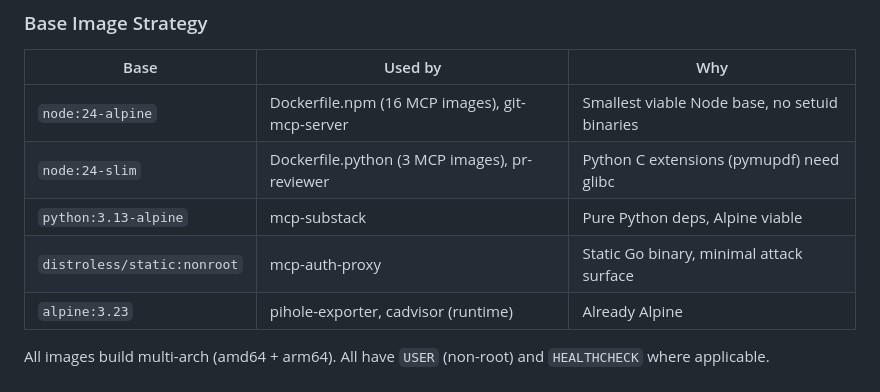
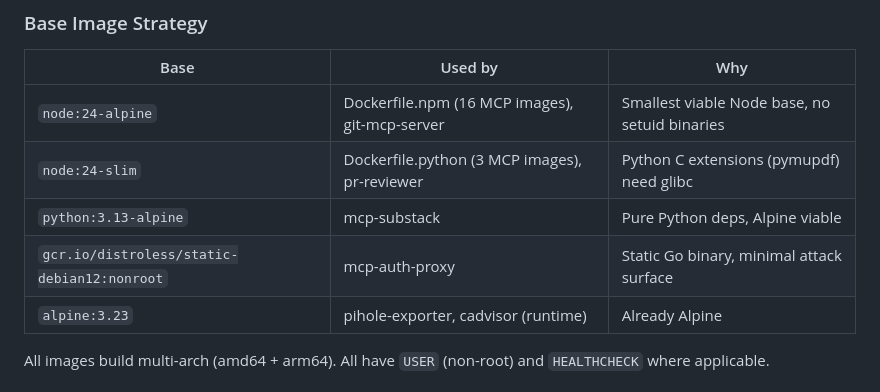
Before and after one commit to alxleo/docker-images, a Markdown page: CLAUDE.md, the part around the change. Drawn GitHub-style.

Commit message:
docs: fix distroless base image name in CLAUDE.md
Use exact `gcr.io/distroless/static-debian12:nonroot` to match
mcp-auth-proxy/Dockerfile. Addresses Copilot review feedback.

```diff
--- a/CLAUDE.md
+++ b/CLAUDE.md
@@ -42,7 +42,7 @@ Vulnerability scanning runs weekly in `maintenance.yml`, not inline.
 | `node:24-alpine` | Dockerfile.npm (16 MCP images), git-mcp-server | Smallest viable Node base, no setuid binaries |
 | `node:24-slim` | Dockerfile.python (3 MCP images), pr-reviewer | Python C extensions (pymupdf) need glibc |
 | `python:3.13-alpine` | mcp-substack | Pure Python deps, Alpine viable |
-| `distroless/static:nonroot` | mcp-auth-proxy | Static Go binary, minimal attack surface |
+| `gcr.io/distroless/static-debian12:nonroot` | mcp-auth-proxy | Static Go binary, minimal attack surface |
 | `alpine:3.23` | pihole-exporter, cadvisor (runtime) | Already Alpine |
 
 All images build multi-arch (amd64 + arm64). All have `USER` (non-root) and `HEALTHCHECK` where applicable.
```
